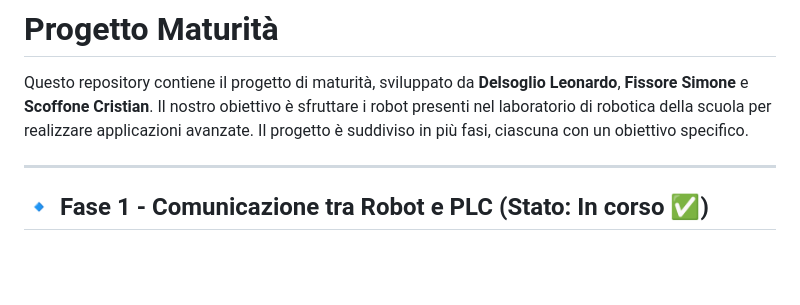
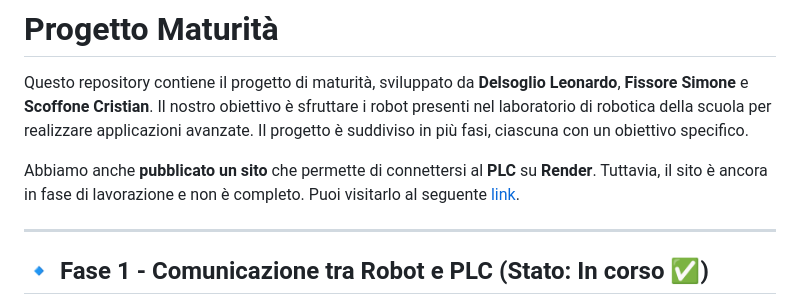
Before and after one commit to DelsoglioLeonardo/Progetto-Maturita, a Markdown page: README.md, the part around the change. Rendered like a GitHub page; blank space fills up the shorter version.

Commit message:
modificato il readme

```diff
--- a/README.md
+++ b/README.md
@@ -1,6 +1,8 @@
 # Progetto Maturità
 
 Questo repository contiene il progetto di maturità, sviluppato da **Delsoglio Leonardo**, **Fissore Simone** e **Scoffone Cristian**. Il nostro obiettivo è sfruttare i robot presenti nel laboratorio di robotica della scuola per realizzare applicazioni avanzate. Il progetto è suddiviso in più fasi, ciascuna con un obiettivo specifico.
+
+Abbiamo anche **pubblicato un sito** che permette di connettersi al **PLC** su **Render**. Tuttavia, il sito è ancora in fase di lavorazione e non è completo. Puoi visitarlo al seguente [link](https://progetto-maturita.onrender.com).
 
 ---
 
```
